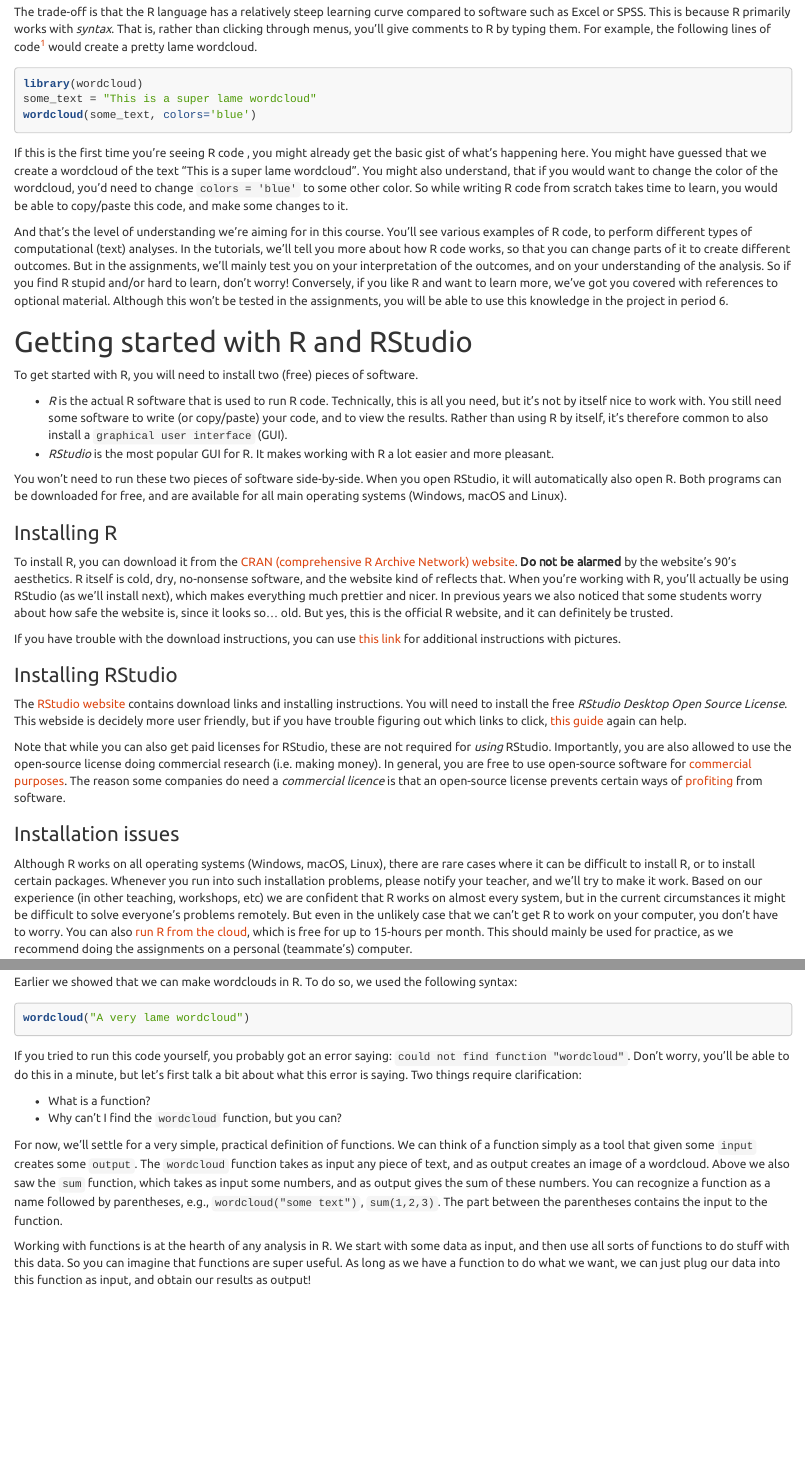
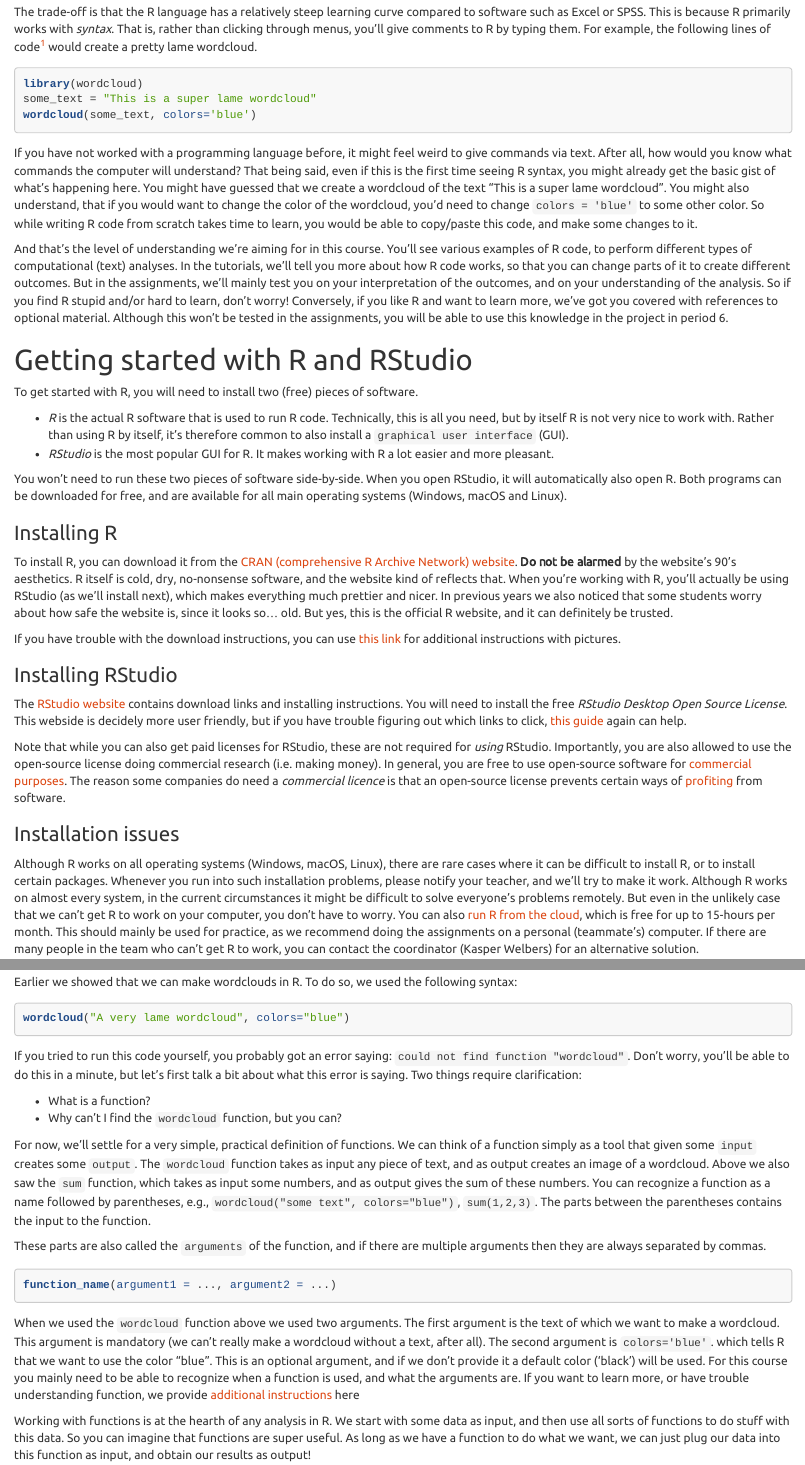
Before and after one commit to kasperwelbers/R_for_SMA, an R Markdown document (tutorials/Introduction_to_R.Rmd): the page in a window 1100 px wide, from 1560 px down, and a second part further down, joined at a grey line. The pictures show the output file tutorials/Introduction_to_R.html that the author committed with the source, opened offline.

Commit message:
additional material for functions

````diff
--- a/tutorials/Introduction_to_R.Rmd
+++ b/tutorials/Introduction_to_R.Rmd
@@ -63,8 +63,9 @@ some_text = "This is a super lame wordcloud"
 wordcloud(some_text, colors='blue')
 ```
 
-If this is the first time you're seeing R code ,
-you might already get the basic gist of what's happening here.
+If you have not worked with a programming language before, it might feel weird to give commands via text.
+After all, how would you know what commands the computer will understand?
+That being said, even if this is the first time seeing R syntax, you might already get the basic gist of what's happening here.
 You might have guessed that we create a wordcloud of the text "This is a super lame wordcloud".
 You might also understand, that if you would want to change the color of the wordcloud, you'd need to change `colors = 'blue'` to some other color.
 So while writing R code from scratch takes time to learn, you would be able to copy/paste this code,
@@ -85,7 +86,7 @@ Although this won't be tested in the assignments, you will be able to use this k
 
 To get started with R, you will need to install two (free) pieces of software.
 
-* *R* is the actual R software that is used to run R code. Technically, this is all you need, but it's not by itself nice to work with. You still need some software to write (or copy/paste) your code, and to view the results. Rather than using R by itself, it's therefore common to also install a `graphical user interface` (GUI).
+* *R* is the actual R software that is used to run R code. Technically, this is all you need, but by itself R is not very nice to work with. Rather than using R by itself, it's therefore common to also install a `graphical user interface` (GUI).
 * *RStudio* is the most popular GUI for R. It makes working with R a lot easier and more pleasant.
 
 You won't need to run these two pieces of software side-by-side. When you open RStudio, it will automatically also open R. Both programs can be downloaded for free, and are available for all main operating systems (Windows, macOS and Linux).
@@ -107,8 +108,8 @@ Note that while you can also get paid licenses for RStudio, these are not requir
 
 ### Installation issues
 
-Although R works on all operating systems (Windows, macOS, Linux), there are rare cases where it can be difficult to install R, or to install certain packages. Whenever you run into such installation problems, please notify your teacher, and we'll try to make it work. Based on our experience (in other teaching, workshops, etc) we are confident that R works on almost every system, but in the current circumstances it might be difficult to solve everyone's problems remotely. But even in the unlikely case that we can't get R to work on your computer, you don't have to worry. You can also [run R from the cloud](https://rstudio.cloud/plans/free), which is free for up to 15-hours per month. This should mainly be used for practice, as we recommend doing the assignments on a personal (teammate's) computer.
-
+Although R works on all operating systems (Windows, macOS, Linux), there are rare cases where it can be difficult to install R, or to install certain packages. Whenever you run into such installation problems, please notify your teacher, and we'll try to make it work. Although R works on almost every system, in the current circumstances it might be difficult to solve everyone's problems remotely. But even in the unlikely case that we can't get R to work on your computer, you don't have to worry. You can also [run R from the cloud](https://rstudio.cloud/plans/free), which is free for up to 15-hours per month. This should mainly be used for practice, as we recommend doing the assignments on a personal (teammate's) computer.
+If there are many people in the team who can't get R to work, you can contact the coordinator (Kasper Welbers) for an alternative solution.
 
 ## Using R and RStudio
 
@@ -207,7 +208,7 @@ Earlier we showed that we can make wordclouds in R.
 To do so, we used the following syntax:
 
 ```{r, eval=F}
-wordcloud("A very lame wordcloud")
+wordcloud("A very lame wordcloud", colors="blue")
 ```
 
 If you tried to run this code yourself, you probably got an error saying: `could not find function "wordcloud"`.
@@ -221,8 +222,18 @@ For now, we'll settle for a very simple, practical definition of functions.
 We can think of a function simply as a tool that given some `input` creates some `output`.
 The `wordcloud` function takes as input any piece of text, and as output creates an image of a wordcloud.
 Above we also saw the `sum` function, which takes as input some numbers, and as output gives the sum of these numbers.
-You can recognize a function as a name followed by parentheses, e.g., `wordcloud("some text")`, `sum(1,2,3)`.
-The part between the parentheses contains the input to the function.
+You can recognize a function as a name followed by parentheses, e.g., `wordcloud("some text", colors="blue")`, `sum(1,2,3)`.
+The parts between the parentheses contains the input to the function.
+
+These parts are also called the `arguments` of the function, and if there are multiple arguments then they are always separated by commas.
+
+```{r, eval=F}
+function_name(argument1 = ..., argument2 = ...)
+```
+
+When we used the `wordcloud` function above we used two arguments. The first argument is the text of which we want to make a wordcloud. This argument is mandatory (we can't really make a wordcloud without a text, after all). The second argument is `colors='blue'`. which tells R that we want to use the color "blue". This is an optional argument, and if we don't provide it a default color ('black') will be used.
+For this course you mainly need to be able to recognize when a function is used, and what the arguments are.
+If you want to learn more, or have trouble understanding function, we provide [additional instructions](https://github.com/ccs-amsterdam/r-course-material/blob/master/tutorials/R_basics_2_data_and_functions.md#what-is-a-function) here
 
 Working with functions is at the hearth of any analysis in R.
 We start with some data as input, and then use all sorts of functions to do stuff with this data.
````
Also changed, not shown: tutorials/Introduction_to_R.html, tutorials/img/basics_wordcloud-1.png, tutorials/img/basics_wordcloud2-1.png, tutorials/img/unnamed-chunk-10-1.png, tutorials/img/unnamed-chunk-11-1.png (added), tutorials/Introduction_to_R.Rmd (2 more changed lines).
